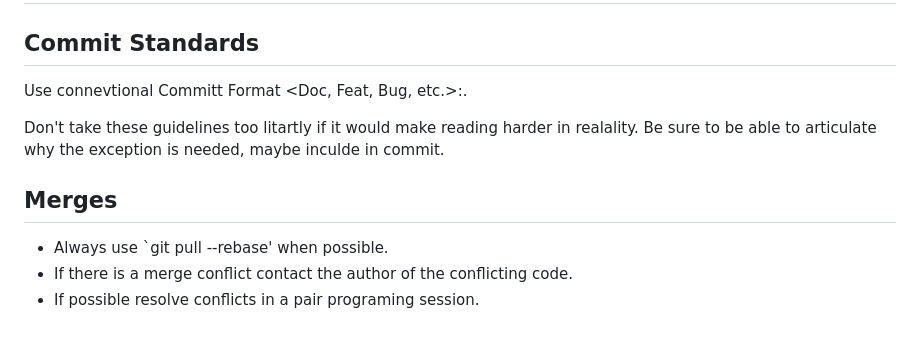
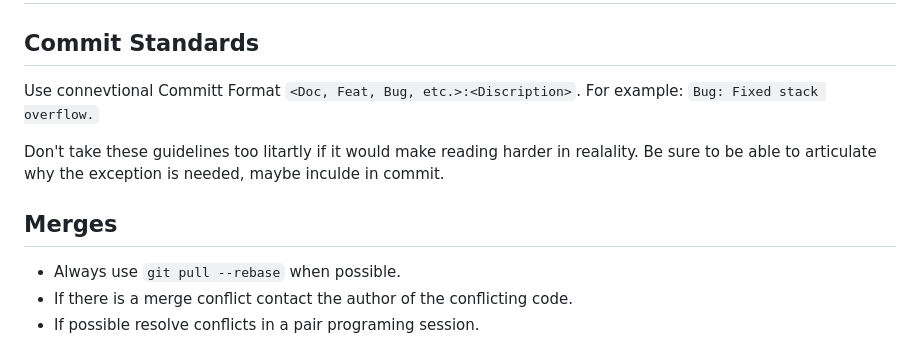
Before and after one commit to Bryce-W-Frazier/cs-F372-project, a Markdown page: codingStandards.md, the part around one of its changes. Rendered like a GitHub page.

```diff
--- a/codingStandards.md
+++ b/codingStandards.md
@@ -193,13 +193,13 @@ This should be use at the beinging for every file.
 # Version Control
 
 ## Commit Standards
-Use connevtional Committ Format <Doc, Feat, Bug, etc.>:<Discription>.
+Use connevtional Committ Format `<Doc, Feat, Bug, etc.>:<Discription>`. For example: `Bug: Fixed stack overflow.`
 
 Don't take these guidelines too litartly if it would make reading harder in realality.
 Be sure to be able to articulate why the exception is needed, maybe inculde in commit.
 
 ## Merges
-- Always use `git pull --rebase' when possible.
+- Always use `git pull --rebase` when possible.
 - If there is a merge conflict contact the author of the conflicting code.
 - If possible resolve conflicts in a pair programing session.
 
```
Also changed, not shown: other parts of codingStandards.md (+1 -1 lines).
